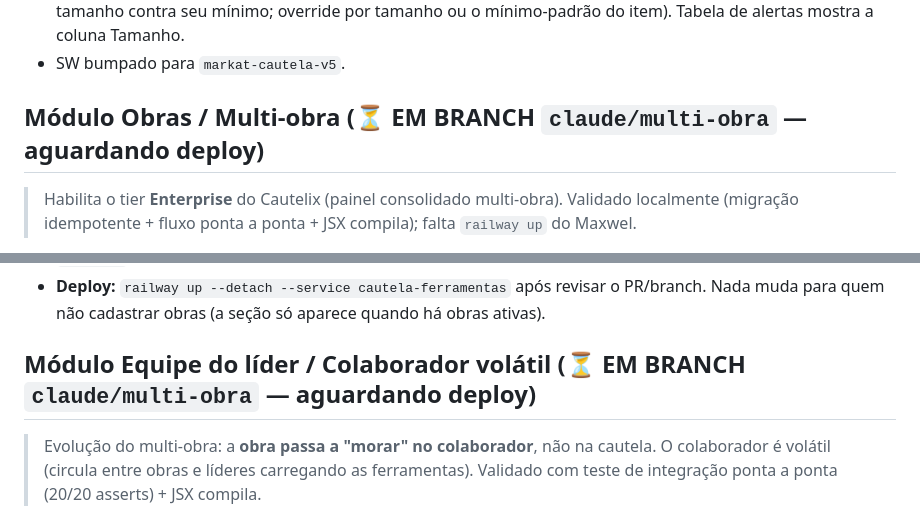
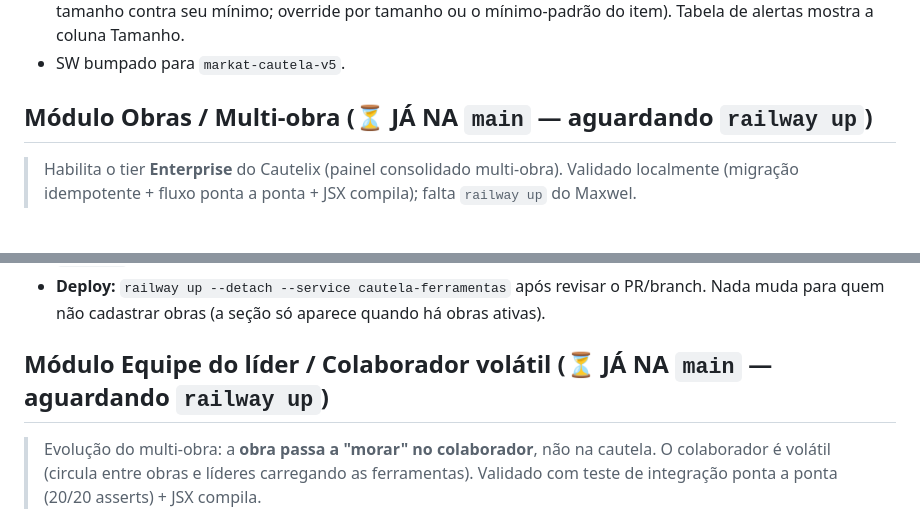
Before and after one commit to Maxdst/cautela-ferramentas, a Markdown page: ESTADO-DO-PROJETO.md, 2 parts joined by grey strips. Rendered like a GitHub page.

Commit message:
docs: handoff - Multi-obra/Equipe do lider agora na main (aguardando railway up)
Marcadores de status atualizados de "EM BRANCH" para "JA NA main". O modulo foi integrado por fast-forward a partir da copia Documents/cautela-multiobra.

Co-Authored-By: Claude Opus 4.8 <noreply@anthropic.com>

```diff
--- a/ESTADO-DO-PROJETO.md
+++ b/ESTADO-DO-PROJETO.md
@@ -100,7 +100,7 @@ Vendido pela **MindMax (Maxwel)**. Cliente ativo: **Markat Engenharia**.
   tamanho contra seu mínimo; override por tamanho ou o mínimo-padrão do item). Tabela de alertas mostra a coluna Tamanho.
 - SW bumpado para `markat-cautela-v5`.
 
-## Módulo Obras / Multi-obra (⏳ EM BRANCH `claude/multi-obra` — aguardando deploy)
+## Módulo Obras / Multi-obra (⏳ JÁ NA `main` — aguardando `railway up`)
 > Habilita o tier **Enterprise** do Cautelix (painel consolidado multi-obra). Validado localmente
 > (migração idempotente + fluxo ponta a ponta + JSX compila); falta `railway up` do Maxwel.
 - **Modelo:** obra é dimensão **opcional** de solicitação/cautela. Almoxarifado é central — a obra é o
@@ -119,7 +119,7 @@ Vendido pela **MindMax (Maxwel)**. Cliente ativo: **Markat Engenharia**.
 - **Deploy:** `railway up --detach --service cautela-ferramentas` após revisar o PR/branch. Nada muda
   para quem não cadastrar obras (a seção só aparece quando há obras ativas).
 
-## Módulo Equipe do líder / Colaborador volátil (⏳ EM BRANCH `claude/multi-obra` — aguardando deploy)
+## Módulo Equipe do líder / Colaborador volátil (⏳ JÁ NA `main` — aguardando `railway up`)
 > Evolução do multi-obra: a **obra passa a "morar" no colaborador**, não na cautela. O colaborador é
 > volátil (circula entre obras e líderes carregando as ferramentas). Validado com teste de integração
 > ponta a ponta (20/20 asserts) + JSX compila.
```
